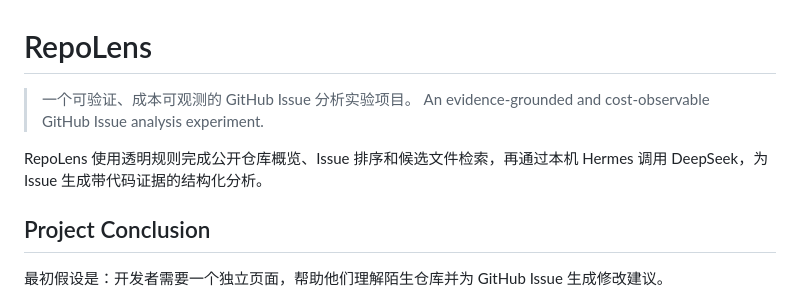
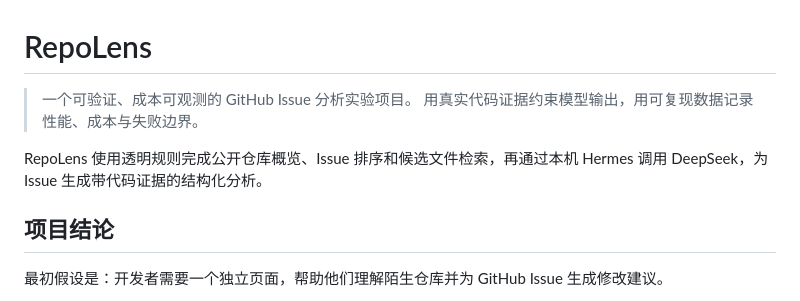
Before and after one commit to yeyushengfan-chengzhi/RepoLens, a Markdown page: README.md, the part around one of its changes. Drawn GitHub-style.

Commit message:
docs: README ?????? (#3)

```diff
--- a/README.md
+++ b/README.md
@@ -1,11 +1,11 @@
 # RepoLens
 
 > 一个可验证、成本可观测的 GitHub Issue 分析实验项目。
-> An evidence-grounded and cost-observable GitHub Issue analysis experiment.
+> 用真实代码证据约束模型输出，用可复现数据记录性能、成本与失败边界。
 
 RepoLens 使用透明规则完成公开仓库概览、Issue 排序和候选文件检索，再通过本机 Hermes 调用 DeepSeek，为 Issue 生成带代码证据的结构化分析。
 
-## Project Conclusion
+## 项目结论
 
 最初假设是：开发者需要一个独立页面，帮助他们理解陌生仓库并为 GitHub Issue 生成修改建议。
 
```
Also changed, not shown: other parts of README.md (+68 -66 lines).
